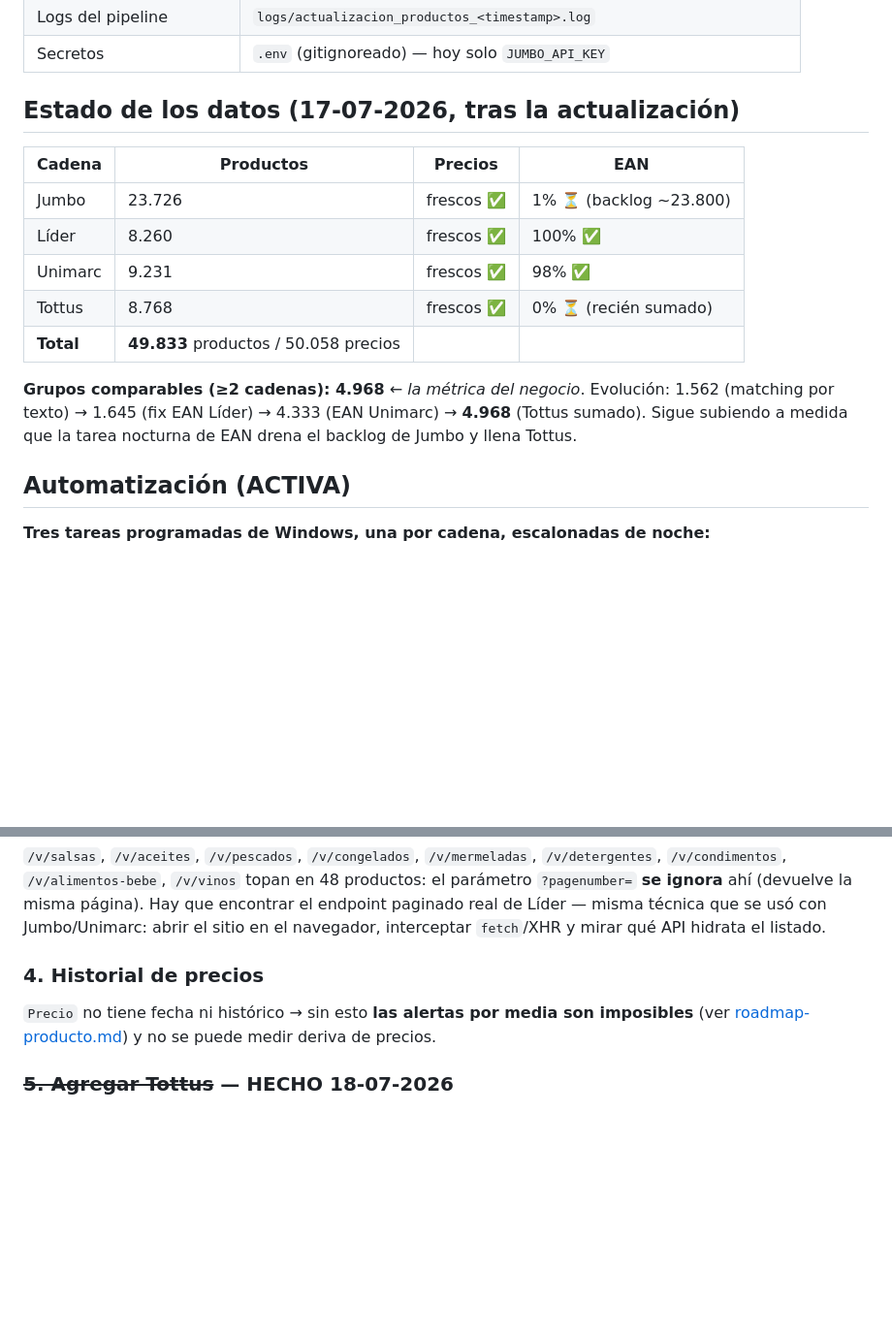
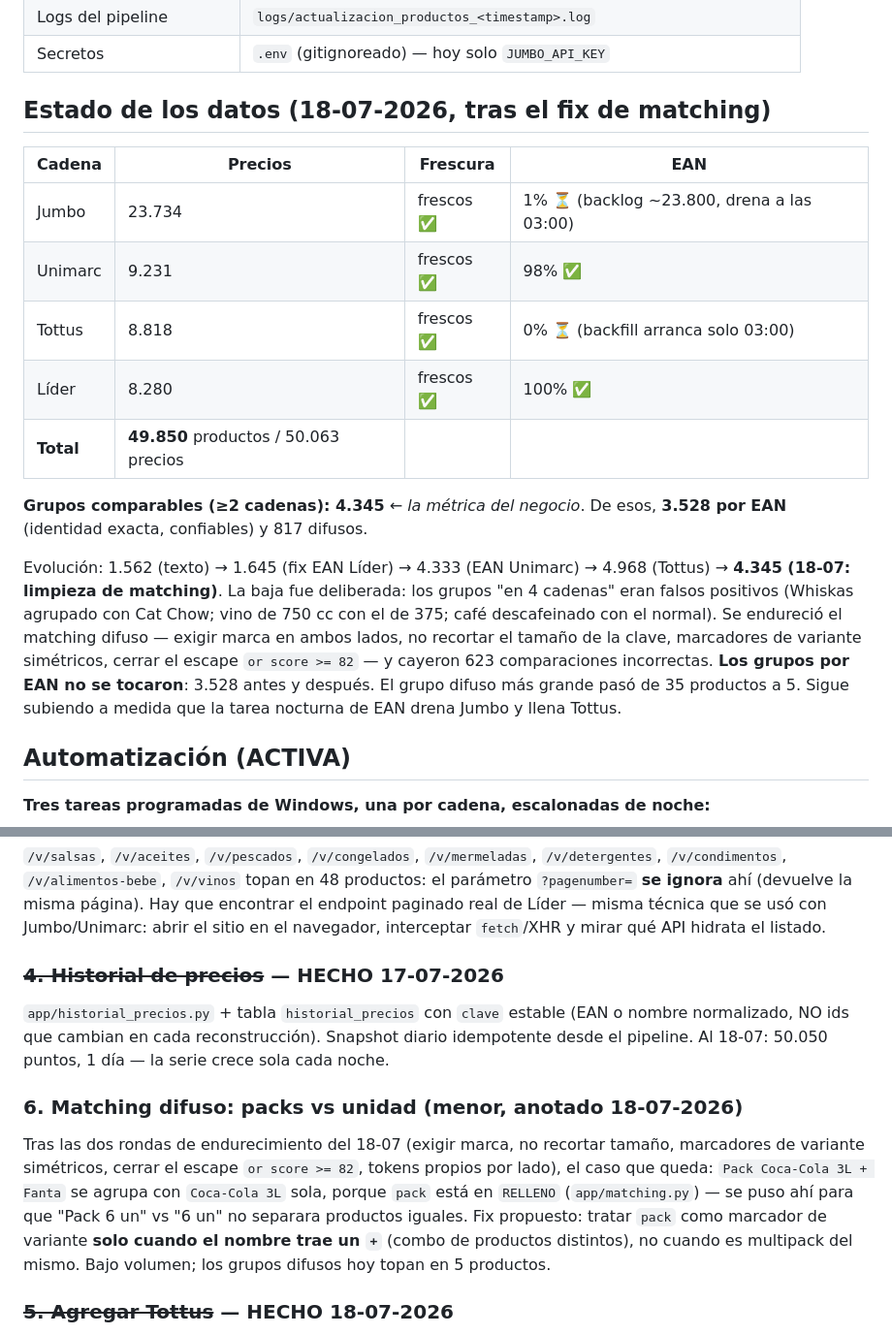
Before and after one commit to alarcongonzalo18-web/ahorrago, a Markdown page: app/docs/estado-y-handoff.md, 2 parts joined by grey strips. Shown at 97% size. GitHub-like rendering; blank space fills up the shorter version.

Commit message:
docs(handoff): estado 18-07 tras limpieza de matching + pendiente packs
- Numeros al dia: 4.345 comparables (3.528 EAN + 817 difusos), con la
  explicacion de por que la metrica BAJO a proposito.
- Historial de precios marcado HECHO (50.050 puntos, 1 dia).
- Nuevo pendiente menor #6: pack con "+" vs unidad en el matching difuso.

Co-Authored-By: Claude Opus 4.8 <noreply@anthropic.com>

```diff
--- a/app/docs/estado-y-handoff.md
+++ b/app/docs/estado-y-handoff.md
@@ -22,20 +22,27 @@
 | Logs del pipeline | `logs/actualizacion_productos_<timestamp>.log` |
 | Secretos | `.env` (gitignoreado) — hoy solo `JUMBO_API_KEY` |
 
-## Estado de los datos (17-07-2026, tras la actualización)
+## Estado de los datos (18-07-2026, tras el fix de matching)
 
-| Cadena | Productos | Precios | EAN |
+| Cadena | Precios | Frescura | EAN |
 |---|---|---|---|
-| Jumbo | 23.726 | frescos ✅ | 1% ⏳ (backlog ~23.800) |
-| Líder | 8.260 | frescos ✅ | 100% ✅ |
+| Jumbo | 23.734 | frescos ✅ | 1% ⏳ (backlog ~23.800, drena a las 03:00) |
 | Unimarc | 9.231 | frescos ✅ | 98% ✅ |
-| Tottus | 8.768 | frescos ✅ | 0% ⏳ (recién sumado) |
-| **Total** | **49.833** productos / 50.058 precios | | |
+| Tottus | 8.818 | frescos ✅ | 0% ⏳ (backfill arranca solo 03:00) |
+| Líder | 8.280 | frescos ✅ | 100% ✅ |
+| **Total** | **49.850** productos / 50.063 precios | | |
 
-**Grupos comparables (≥2 cadenas): 4.968** ← *la métrica del negocio*.
-Evolución: 1.562 (matching por texto) → 1.645 (fix EAN Líder) → 4.333 (EAN Unimarc) →
-**4.968** (Tottus sumado). Sigue subiendo a medida que la tarea nocturna de EAN drena el
-backlog de Jumbo y llena Tottus.
+**Grupos comparables (≥2 cadenas): 4.345** ← *la métrica del negocio*.
+De esos, **3.528 por EAN** (identidad exacta, confiables) y 817 difusos.
+
+Evolución: 1.562 (texto) → 1.645 (fix EAN Líder) → 4.333 (EAN Unimarc) → 4.968 (Tottus) →
+**4.345 (18-07: limpieza de matching)**. La baja fue deliberada: los grupos "en 4 cadenas"
+eran falsos positivos (Whiskas agrupado con Cat Chow; vino de 750 cc con el de 375; café
+descafeinado con el normal). Se endureció el matching difuso — exigir marca en ambos lados,
+no recortar el tamaño de la clave, marcadores de variante simétricos, cerrar el escape
+`or score >= 82` — y cayeron 623 comparaciones incorrectas. **Los grupos por EAN no se
+tocaron**: 3.528 antes y después. El grupo difuso más grande pasó de 35 productos a 5.
+Sigue subiendo a medida que la tarea nocturna de EAN drena Jumbo y llena Tottus.
 
 ## Automatización (ACTIVA)
 
@@ -158,9 +165,19 @@ comparabilidad**. Contratos en [ean-jumbo.md](ean-jumbo.md) y [ean-unimarc.md](e
 paginado real de Líder — misma técnica que se usó con Jumbo/Unimarc: abrir el sitio en el
 navegador, interceptar `fetch`/XHR y mirar qué API hidrata el listado.
 
-### 4. Historial de precios
-`Precio` no tiene fecha ni histórico → sin esto **las alertas por media son imposibles**
-(ver [roadmap-producto.md](roadmap-producto.md)) y no se puede medir deriva de precios.
+### ~~4. Historial de precios~~ — HECHO 17-07-2026
+`app/historial_precios.py` + tabla `historial_precios` con `clave` estable (EAN o nombre
+normalizado, NO ids que cambian en cada reconstrucción). Snapshot diario idempotente desde el
+pipeline. Al 18-07: 50.050 puntos, 1 día — la serie crece sola cada noche.
+
+### 6. Matching difuso: packs vs unidad (menor, anotado 18-07-2026)
+Tras las dos rondas de endurecimiento del 18-07 (exigir marca, no recortar tamaño, marcadores
+de variante simétricos, cerrar el escape `or score >= 82`, tokens propios por lado), el caso
+que queda: `Pack Coca-Cola 3L + Fanta` se agrupa con `Coca-Cola 3L` sola, porque `pack` está
+en `RELLENO` (`app/matching.py`) — se puso ahí para que "Pack 6 un" vs "6 un" no separara
+productos iguales. Fix propuesto: tratar `pack` como marcador de variante **solo cuando el
+nombre trae un `+`** (combo de productos distintos), no cuando es multipack del mismo.
+Bajo volumen; los grupos difusos hoy topan en 5 productos.
 
 ### ~~5. Agregar Tottus~~ — HECHO 18-07-2026
 Integrado: `app/scraper_tottus.py` (urllib puro, sin navegador ni API key), EAN vía
```
